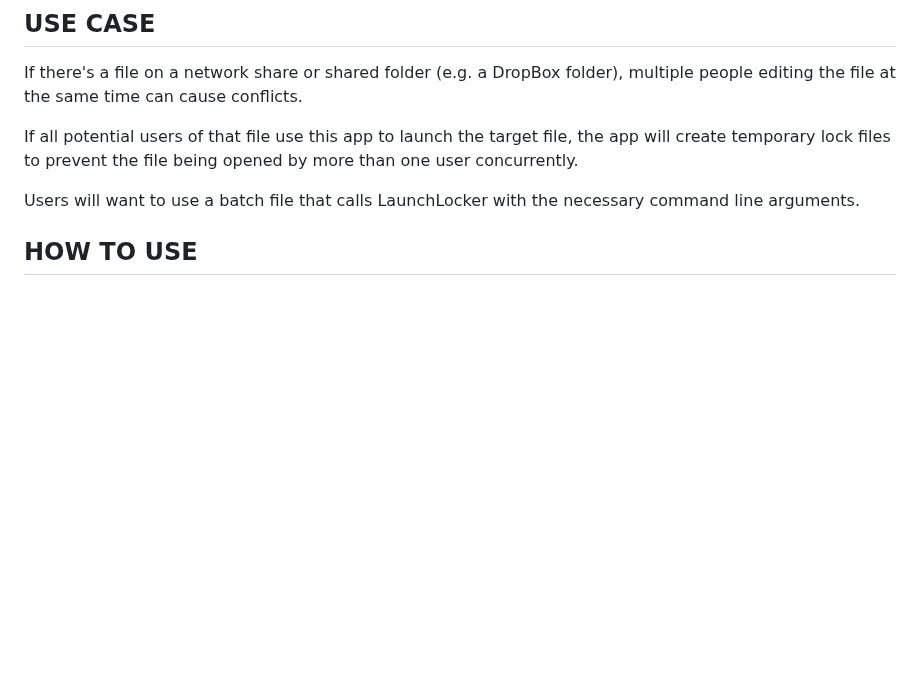
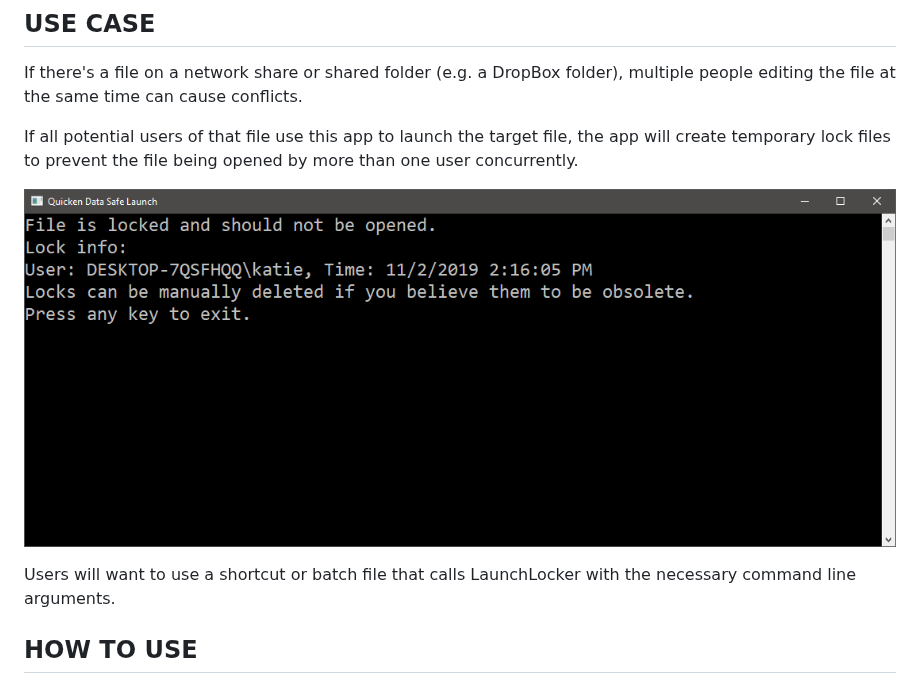
Before and after one commit to OsborneSupremacy/LaunchLocker, a Markdown page: README.md, the part around the change. Rendered like a GitHub page; pictures changed too: UseCase01.PNG (added); blank space fills up the shorter version.

Commit message:
added screen capture showing example

```diff
--- a/README.md
+++ b/README.md
@@ -10,7 +10,9 @@ If there's a file on a network share or shared folder (e.g. a DropBox folder), m
 
 If all potential users of that file use this app to launch the target file, the app will create temporary lock files to prevent the file being opened by more than one user concurrently.
 
-Users will want to use a batch file that calls LaunchLocker with the necessary command line arguments.
+![Use case example](UseCase01.PNG)
+
+Users will want to use a shortcut or batch file that calls LaunchLocker with the necessary command line arguments.
 
 ## HOW TO USE
 
```
Also changed, not shown: 1 other file.
